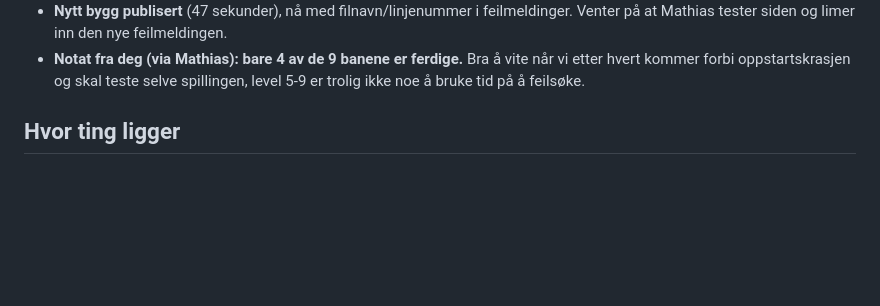
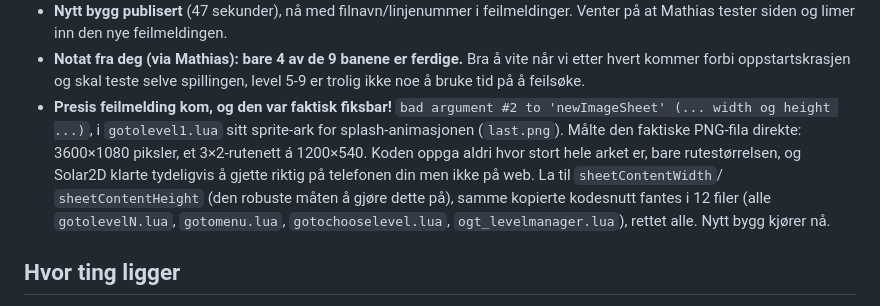
Before and after one commit to t-event/Roller, a Markdown page: TIL-ORJAN.md, the part around the change. Rendered like a GitHub page; blank space fills up the shorter version.

Commit message:
Oppdater loggen til Ørjan: sprite-ark-krasjen var fiksbar
Co-Authored-By: Claude Sonnet 5 <noreply@anthropic.com>
Claude-Session: https://claude.ai/code/session_01KM3gBnL2KBiiwgB3FdLDrQ

```diff
--- a/TIL-ORJAN.md
+++ b/TIL-ORJAN.md
@@ -97,6 +97,17 @@ gjort med koden din, i vanlig språk, oppdatert etter hvert.
   Bra å vite når vi etter hvert kommer forbi oppstartskrasjen og skal
   teste selve spillingen, level 5-9 er trolig ikke noe å bruke tid på å
   feilsøke.
+- **Presis feilmelding kom, og den var faktisk fiksbar!**
+  `bad argument #2 to 'newImageSheet' (... width og height ...)`, i
+  `gotolevel1.lua` sitt sprite-ark for splash-animasjonen (`last.png`).
+  Målte den faktiske PNG-fila direkte: 3600×1080 piksler, et 3×2-rutenett
+  á 1200×540. Koden oppga aldri hvor stort hele arket er, bare
+  rutestørrelsen, og Solar2D klarte tydeligvis å gjette riktig på
+  telefonen din men ikke på web. La til `sheetContentWidth`/
+  `sheetContentHeight` (den robuste måten å gjøre dette på), samme
+  kopierte kodesnutt fantes i 12 filer (alle `gotolevelN.lua`,
+  `gotomenu.lua`, `gotochooselevel.lua`, `ogt_levelmanager.lua`),
+  rettet alle. Nytt bygg kjører nå.
 
 ## Hvor ting ligger
 
```
